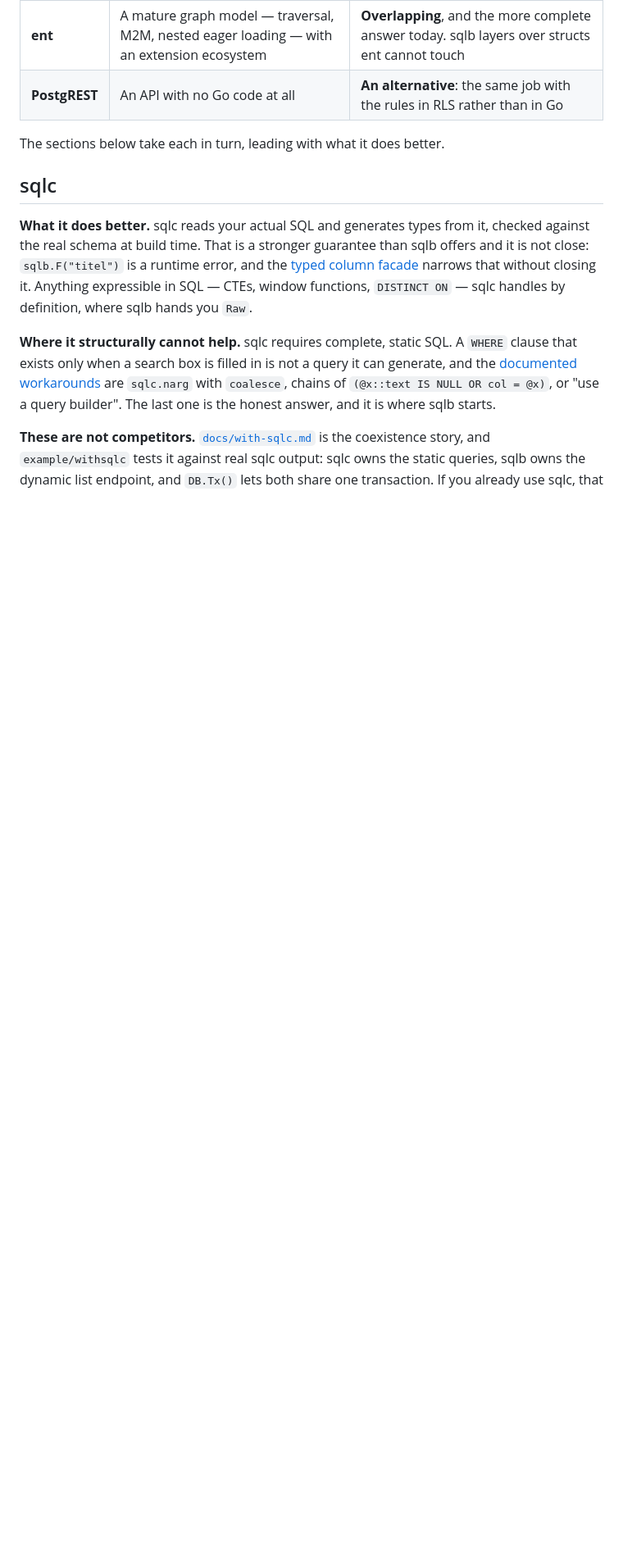
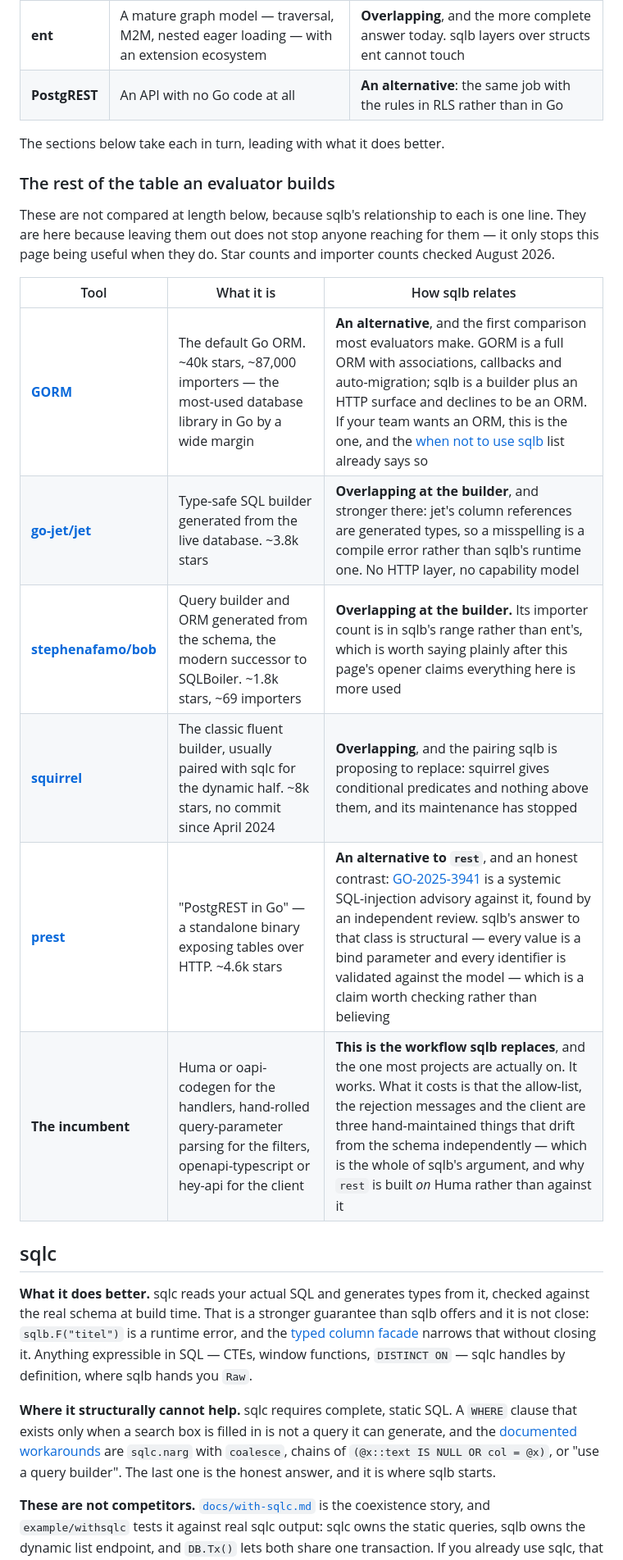
Before and after one commit to jryannel/sqlb, a Markdown page: docs/comparisons.md, the part around one of its changes. Shown at 82% size. GitHub-like rendering; blank space fills up the shorter version.

```diff
--- a/docs/comparisons.md
+++ b/docs/comparisons.md
@@ -24,6 +24,22 @@ than asserted.
 | **PostgREST** | An API with no Go code at all | **An alternative**: the same job with the rules in RLS rather than in Go |
 
 The sections below take each in turn, leading with what it does better.
+
+### The rest of the table an evaluator builds
+
+These are not compared at length below, because sqlb's relationship to each is
+one line. They are here because leaving them out does not stop anyone reaching
+for them — it only stops this page being useful when they do. Star counts and
+importer counts checked August 2026.
+
+| Tool | What it is | How sqlb relates |
+|---|---|---|
+| [**GORM**](https://github.com/go-gorm/gorm) | The default Go ORM. ~40k stars, ~87,000 importers — the most-used database library in Go by a wide margin | **An alternative**, and the first comparison most evaluators make. GORM is a full ORM with associations, callbacks and auto-migration; sqlb is a builder plus an HTTP surface and declines to be an ORM. If your team wants an ORM, this is the one, and the [when not to use sqlb](#when-not-to-use-sqlb) list already says so |
+| [**go-jet/jet**](https://github.com/go-jet/jet) | Type-safe SQL builder generated from the live database. ~3.8k stars | **Overlapping at the builder**, and stronger there: jet's column references are generated types, so a misspelling is a compile error rather than sqlb's runtime one. No HTTP layer, no capability model |
+| [**stephenafamo/bob**](https://github.com/stephenafamo/bob) | Query builder and ORM generated from the schema, the modern successor to SQLBoiler. ~1.8k stars, ~69 importers | **Overlapping at the builder.** Its importer count is in sqlb's range rather than ent's, which is worth saying plainly after this page's opener claims everything here is more used |
+| [**squirrel**](https://github.com/Masterminds/squirrel) | The classic fluent builder, usually paired with sqlc for the dynamic half. ~8k stars, no commit since April 2024 | **Overlapping**, and the pairing sqlb is proposing to replace: squirrel gives conditional predicates and nothing above them, and its maintenance has stopped |
+| [**prest**](https://github.com/prest/prest) | "PostgREST in Go" — a standalone binary exposing tables over HTTP. ~4.6k stars | **An alternative to `rest`**, and an honest contrast: [GO-2025-3941](https://github.com/advisories/GHSA-p46v-f2x8-qp98) is a systemic SQL-injection advisory against it, found by an independent review. sqlb's answer to that class is structural — every value is a bind parameter and every identifier is validated against the model — which is a claim worth checking rather than believing |
+| **The incumbent** | Huma or oapi-codegen for the handlers, hand-rolled query-parameter parsing for the filters, openapi-typescript or hey-api for the client | **This is the workflow sqlb replaces**, and the one most projects are actually on. It works. What it costs is that the allow-list, the rejection messages and the client are three hand-maintained things that drift from the schema independently — which is the whole of sqlb's argument, and why `rest` is built *on* Huma rather than against it |
 
 ## sqlc
 
```
Also changed, not shown: other parts of docs/comparisons.md (+52 -14 lines).
